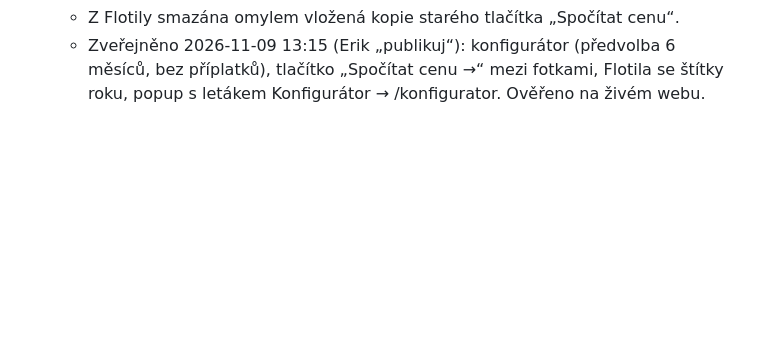
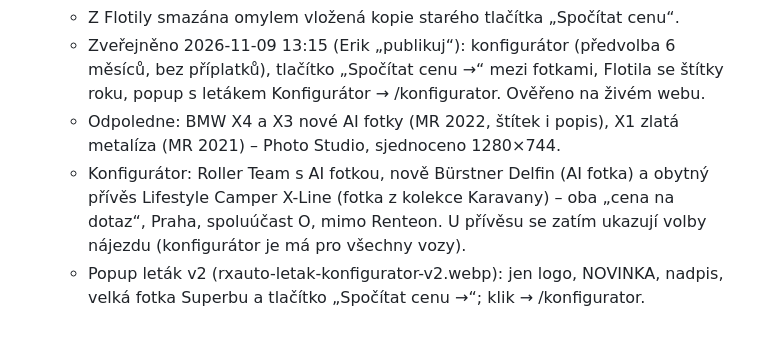
Before and after one commit to eriksson6262/carwiz, a Markdown page: rxauto-web/README.md, the part around the change. Drawn GitHub-style; blank space fills up the shorter version.

Commit message:
rxauto-web: X4/X3 2022 a zlatá X1 – nové fotky, konfigurátor + Bürstner Delfin a přívěs X-Line, zjednodušený leták v popupu
Co-Authored-By: Claude Opus 5.5 <noreply@anthropic.com>
Claude-Session: https://claude.ai/code/session_01TX2QjaX4vGH8pP4arngu1y

```diff
--- a/rxauto-web/README.md
+++ b/rxauto-web/README.md
@@ -95,3 +95,9 @@ Detail v `konfigurator/README.md`. Tlačítko „Vybrat auto“ na /dlouhodoby-p
   - Z Flotily smazána omylem vložená kopie starého tlačítka „Spočítat cenu“.
   - Zveřejněno 2026-11-09 13:15 (Erik „publikuj“): konfigurátor (předvolba 6 měsíců, bez příplatků), tlačítko „Spočítat cenu →“
     mezi fotkami, Flotila se štítky roku, popup s letákem Konfigurátor → /konfigurator. Ověřeno na živém webu.
+  - Odpoledne: BMW X4 a X3 nové AI fotky (MR 2022, štítek i popis), X1 zlatá metalíza (MR 2021) – Photo Studio, sjednoceno 1280×744.
+  - Konfigurátor: Roller Team s AI fotkou, nově Bürstner Delfin (AI fotka) a obytný přívěs Lifestyle Camper X-Line (fotka z kolekce
+    Karavany) – oba „cena na dotaz“, Praha, spoluúčast O, mimo Renteon. U přívěsu se zatím ukazují volby nájezdu (konfigurátor
+    je má pro všechny vozy).
+  - Popup leták v2 (rxauto-letak-konfigurator-v2.webp): jen logo, NOVINKA, nadpis, velká fotka Superbu a tlačítko „Spočítat cenu →“;
+    klik → /konfigurator.
```
